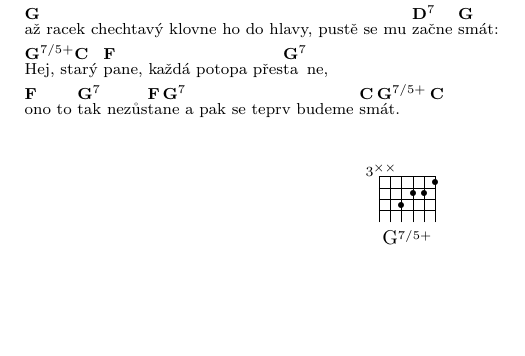
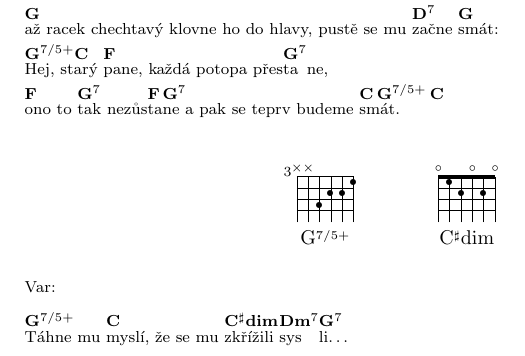
Before and after one commit to tomvej/songbook, a LaTeX document (Potopa.tex): part of the page, cut so that both start at the same text, the shorter picture padded with empty space. Compiled offline with pdfLaTeX.

Commit message:
Potopa variant

```diff
--- a/Potopa.tex
+++ b/Potopa.tex
@@ -42,6 +42,13 @@ F       G\7       F  G\7                       C\,G\aug\,C
 |ono to |tak nezůs|ta|ne a pak se teprv budeme |smát.
 \endstrophe
 
-\chords{G7/5+}
+\chords{G7/5+,Cisdim}
+
+Var:
+
+\strophe
+{G\aug}   C                C\#dim    Dm\7 G\7
+|Táhne mu |myslí, že se mu |zkřížili |sys|li\ldots
+\endstrophe
 
 \end{document}
```
